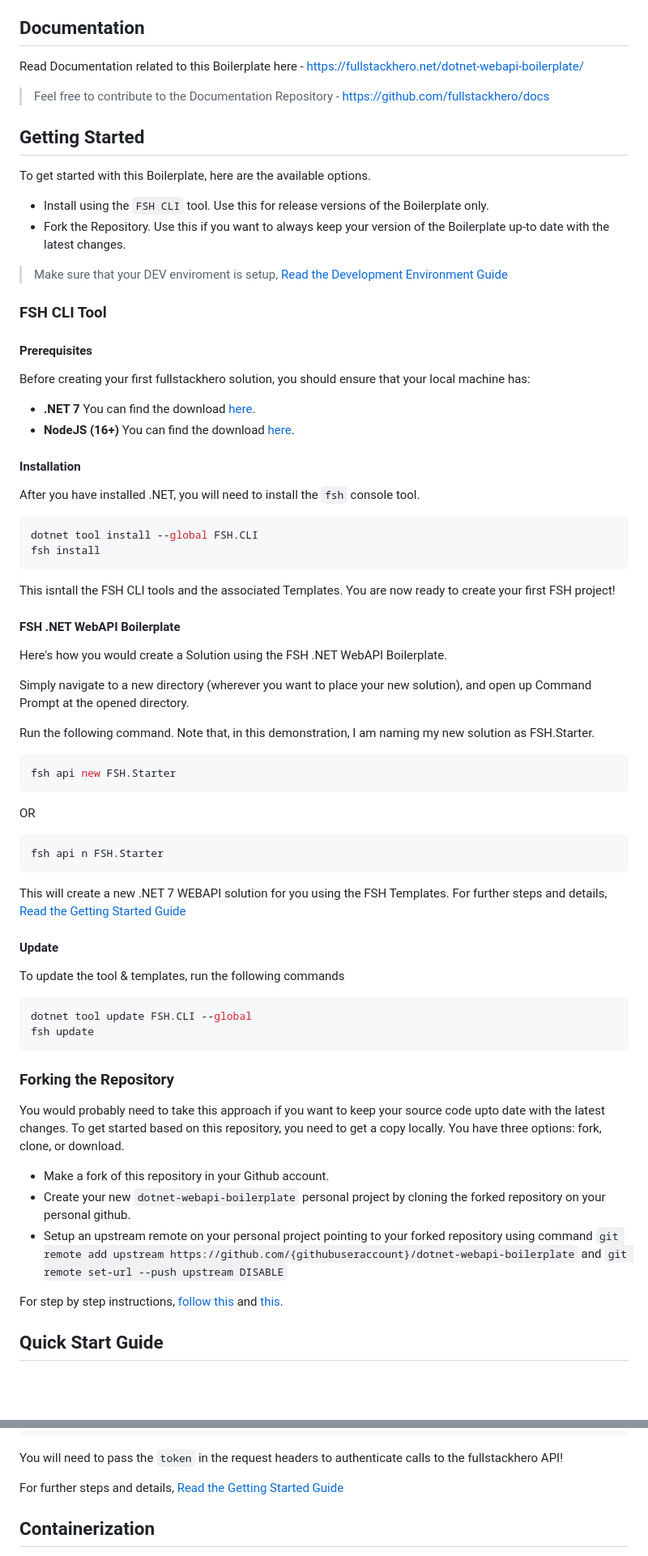
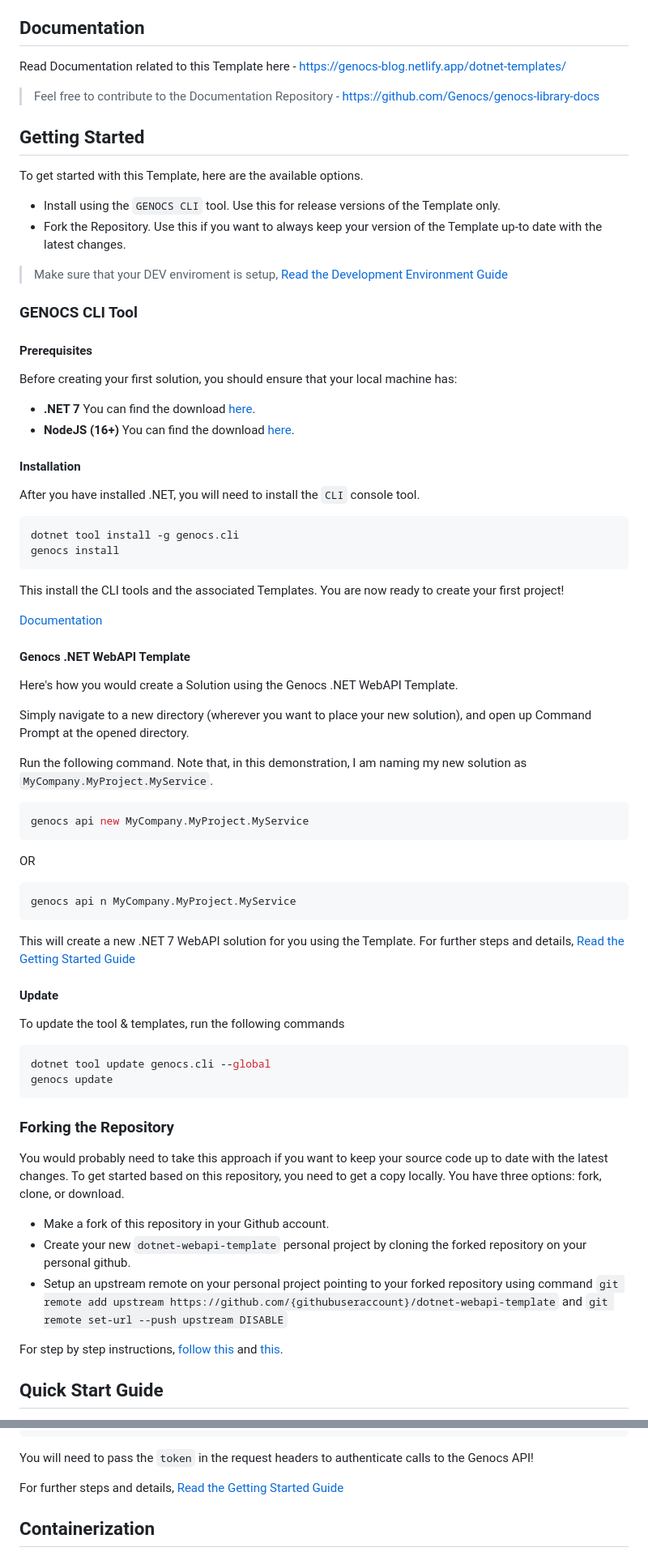
Before and after one commit to Genocs/microservice-template, a Markdown page: README.md, 2 parts joined by grey strips. Shown at 81% size. Rendered like a GitHub page; blank space fills up the shorter version.

````diff
--- a/README.md
+++ b/README.md
@@ -109,13 +107,13 @@ The goal of this repository is to provide a complete and feature-rich starting p
 
 ## Documentation
 
-Read Documentation related to this Boilerplate here - https://fullstackhero.net/dotnet-webapi-boilerplate/
-> Feel free to contribute to the Documentation Repository - https://github.com/fullstackhero/docs
+Read Documentation related to this Template here - https://genocs-blog.netlify.app/dotnet-templates/
+> Feel free to contribute to the Documentation Repository - https://github.com/Genocs/genocs-library-docs
 
 ## Getting Started
 
-To get started with this Boilerplate, here are the available options.
+To get started with this Template, here are the available options.
 
-- Install using the `FSH CLI` tool. Use this for release versions of the Boilerplate only.
-- Fork the Repository. Use this if you want to always keep your version of the Boilerplate up-to date with the latest changes.
+- Install using the `GENOCS CLI` tool. Use this for release versions of the Template only.
+- Fork the Repository. Use this if you want to always keep your version of the Template up-to date with the latest changes.
 
@@ -123,57 +121,61 @@ To get started with this Boilerplate, here are the available options.
 
-### FSH CLI Tool
+### GENOCS CLI Tool
 
 #### Prerequisites
 
-Before creating your first fullstackhero solution, you should ensure that your local machine has:
+Before creating your first solution, you should ensure that your local machine has:
 
 - **.NET 7** You can find the download [here](https://dotnet.microsoft.com/en-us/download/dotnet/7.0).
 - **NodeJS (16+)** You can find the download [here](https://nodejs.org/en/download).
 
 #### Installation
 
-After you have installed .NET, you will need to install the `fsh` console tool.
+After you have installed .NET, you will need to install the `CLI` console tool.
 
 ```bash
-dotnet tool install --global FSH.CLI
-fsh install
+dotnet tool install -g genocs.cli
+genocs install
 ```
 
-This isntall the FSH CLI tools and the associated Templates. You are now ready to create your first FSH project!
+This install the CLI tools and the associated Templates. You are now ready to create your first project!
 
-#### FSH .NET WebAPI Boilerplate
-Here's how you would create a Solution using the FSH .NET WebAPI Boilerplate.
+[Documentation](https://genocs-blog.netlify.app/cli/)
+
+#### Genocs .NET WebAPI Template
+Here's how you would create a Solution using the Genocs .NET WebAPI Template.
 
 Simply navigate to a new directory (wherever you want to place your new solution), and open up Command Prompt at the opened directory.
 
-Run the following command. Note that, in this demonstration, I am naming my new solution as FSH.Starter.
+Run the following command. Note that, in this demonstration, I am naming my new solution as `MyCompany.MyProject.MyService`.
 
 ```bash
-fsh api new FSH.Starter
+genocs api new MyCompany.MyProject.MyService
 ```
 
 OR
 
 ```bash
-fsh api n FSH.Starter
+genocs api n MyCompany.MyProject.MyService
 ```
 
-This will create a new .NET 7 WEBAPI solution for you using the FSH Templates.
-For further steps and details, [Read the Getting Started Guide](https://fullstackhero.net/dotnet-webapi-boilerplate/general/getting-started/)
+This will create a new .NET 7 WebAPI solution for you using the Template.
+For further steps and details, [Read the Getting Started Guide](https://genocs-blog.netlify.app/dotnet-templates/)
 
 #### Update
+
 To update the tool & templates, run the following commands
+
 ```bash
-dotnet tool update FSH.CLI --global
-fsh update
+dotnet tool update genocs.cli --global
+genocs update
 ```
 ### Forking the Repository
 
-You would probably need to take this approach if you want to keep your source code upto date with the latest changes. To get started based on this repository, you need to get a copy locally. You have three options: fork, clone, or download.
+You would probably need to take this approach if you want to keep your source code up to date with the latest changes. To get started based on this repository, you need to get a copy locally. You have three options: fork, clone, or download.
 
 - Make a fork of this repository in your Github account.
-- Create your new `dotnet-webapi-boilerplate` personal project by cloning the forked repository on your personal github.
-- Setup an upstream remote on your personal project pointing to your forked repository using command `git remote add upstream https://github.com/{githubuseraccount}/dotnet-webapi-boilerplate` and `git remote set-url --push upstream DISABLE`
+- Create your new `dotnet-webapi-template` personal project by cloning the forked repository on your personal github.
+- Setup an upstream remote on your personal project pointing to your forked repository using command `git remote add upstream https://github.com/{githubuseraccount}/dotnet-webapi-template` and `git remote set-url --push upstream DISABLE`
 
 For step by step instructions, [follow this](https://discord.com/channels/878181478972928011/892573122186838046/933513103688224838) and [this](https://gist.github.com/0xjac/85097472043b697ab57ba1b1c7530274).
 
@@ -241,5 +243,5 @@ And here is the response.
 }
 ```
 
-You will need to pass the `token` in the request headers to authenticate calls to the fullstackhero API!
+You will need to pass the `token` in the request headers to authenticate calls to the Genocs API!
 
````
Also changed, not shown: other parts of README.md (+48 -38 lines).
